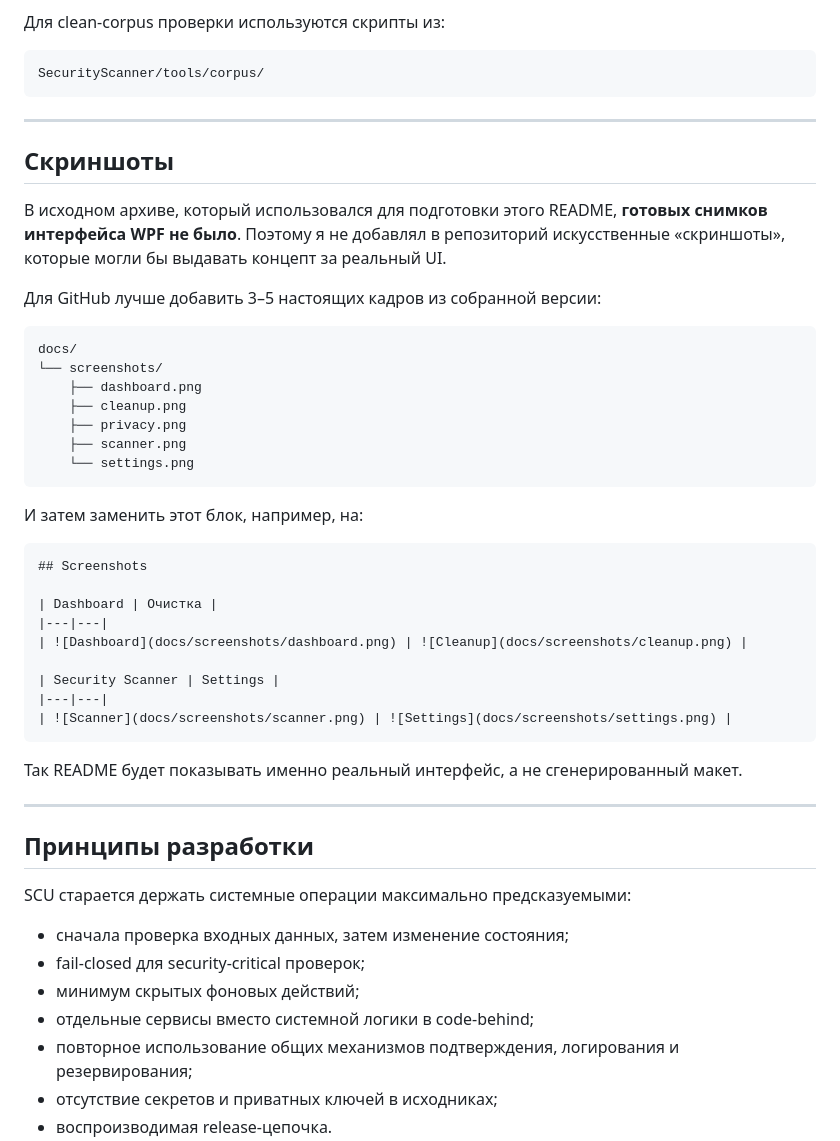
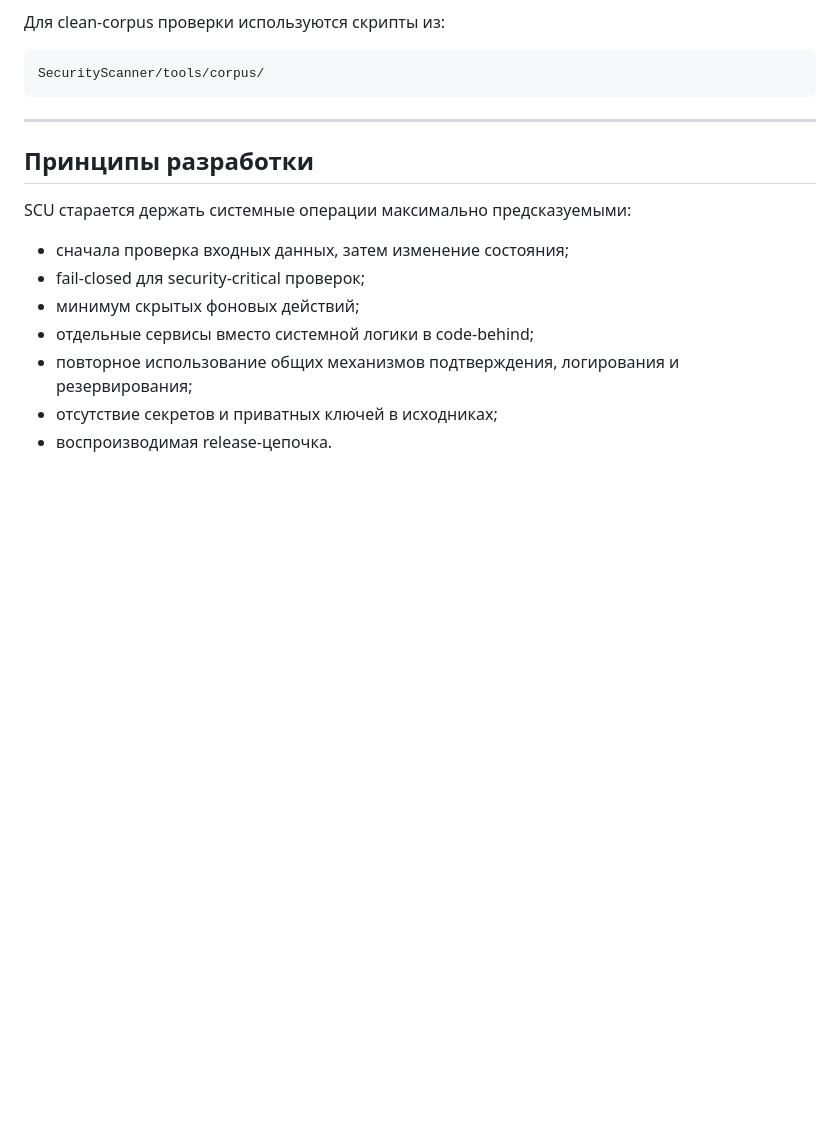
Before and after one commit to endlessbum/SCU, a Markdown page: README.md, the part around the change. Rendered like a GitHub page; blank space fills up the shorter version.

Commit message:
Минорное

````diff
--- a/README.md
+++ b/README.md
@@ -337,40 +337,6 @@ SecurityScanner/tools/corpus/
 
 ---
 
-## Скриншоты
-
-В исходном архиве, который использовался для подготовки этого README, **готовых снимков интерфейса WPF не было**. Поэтому я не добавлял в репозиторий искусственные «скриншоты», которые могли бы выдавать концепт за реальный UI.
-
-Для GitHub лучше добавить 3–5 настоящих кадров из собранной версии:
-
-```text
-docs/
-└── screenshots/
-    ├── dashboard.png
-    ├── cleanup.png
-    ├── privacy.png
-    ├── scanner.png
-    └── settings.png
-```
-
-И затем заменить этот блок, например, на:
-
-```md
-## Screenshots
-
-| Dashboard | Очистка |
-|---|---|
-| ![Dashboard](docs/screenshots/dashboard.png) | ![Cleanup](docs/screenshots/cleanup.png) |
-
-| Security Scanner | Settings |
-|---|---|
-| ![Scanner](docs/screenshots/scanner.png) | ![Settings](docs/screenshots/settings.png) |
-```
-
-Так README будет показывать именно реальный интерфейс, а не сгенерированный макет.
-
----
-
 ## Принципы разработки
 
 SCU старается держать системные операции максимально предсказуемыми:
````
